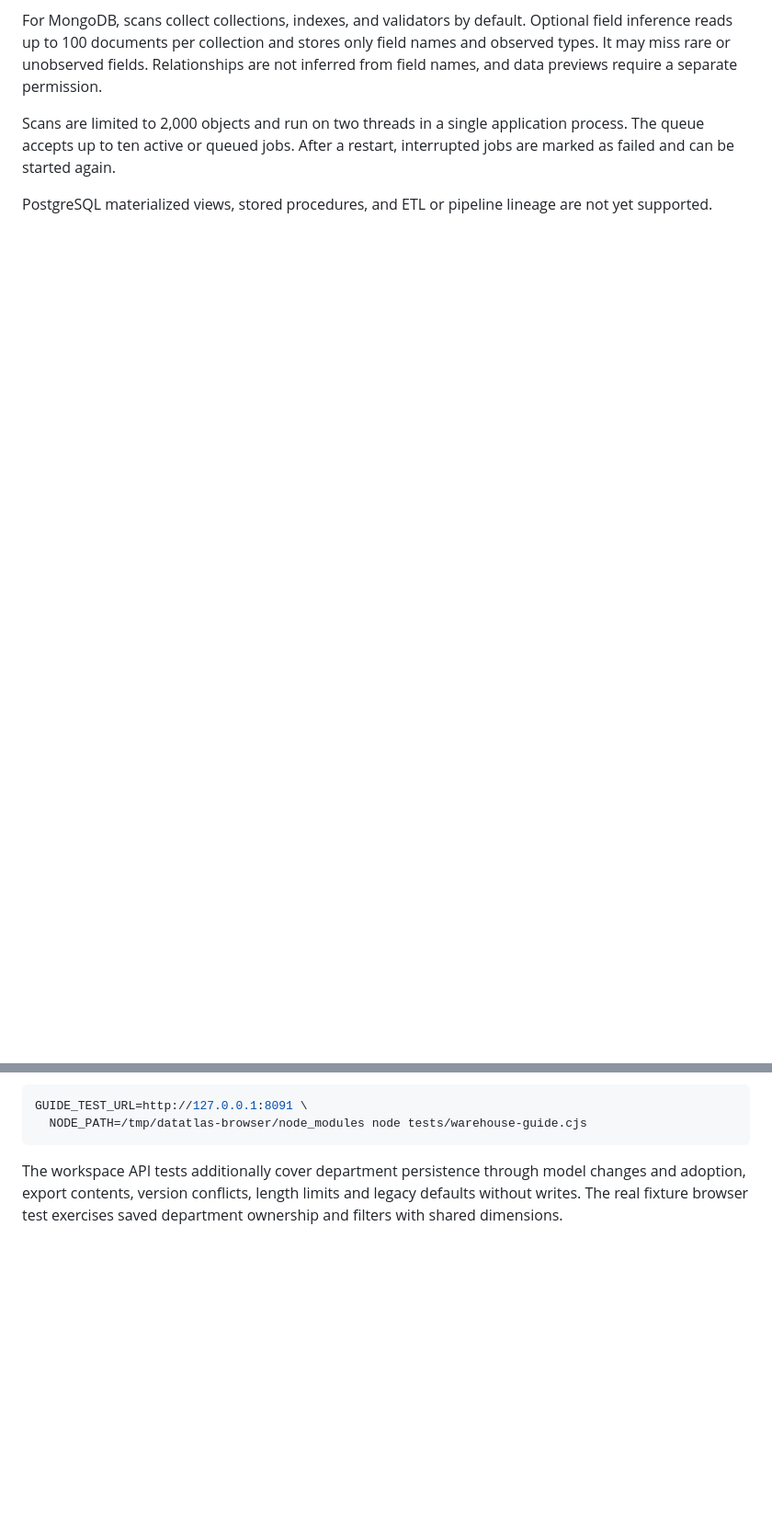
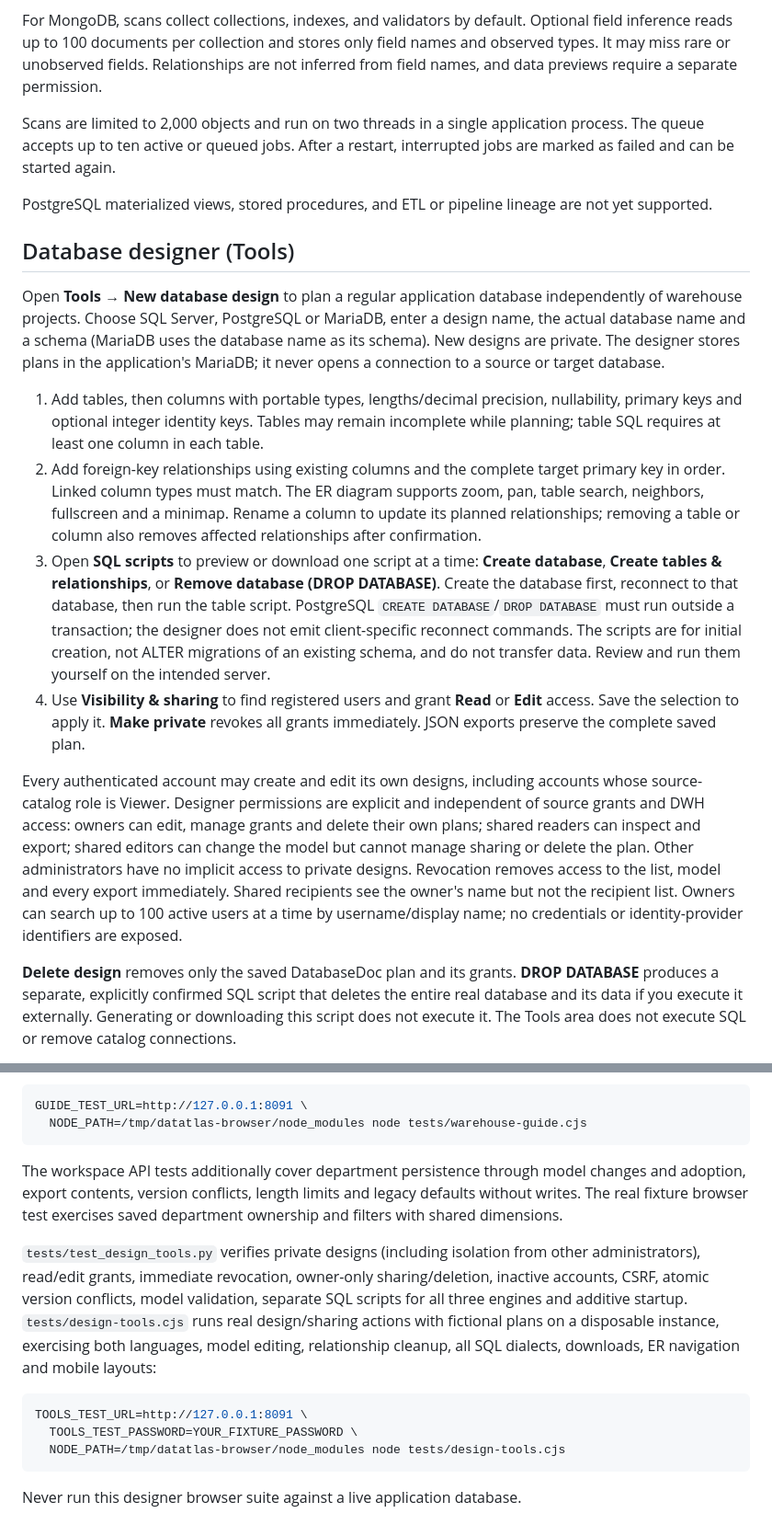
Before and after one commit to phillipunzen/database_doc, a Markdown page: README.md, 2 parts joined by grey strips. Shown at 92% size. Rendered like a GitHub page; blank space fills up the shorter version.

````diff
--- a/README.md
+++ b/README.md
@@ -142,3 +143,17 @@ For MongoDB, scans collect collections, indexes, and validators by default. Opti
 Scans are limited to 2,000 objects and run on two threads in a single application process. The queue accepts up to ten active or queued jobs. After a restart, interrupted jobs are marked as failed and can be started again.
 
 PostgreSQL materialized views, stored procedures, and ETL or pipeline lineage are not yet supported.
+
+## Database designer (Tools)
+
+Open **Tools → New database design** to plan a regular application database independently of warehouse projects. Choose SQL Server, PostgreSQL or MariaDB, enter a design name, the actual database name and a schema (MariaDB uses the database name as its schema). New designs are private. The designer stores plans in the application's MariaDB; it never opens a connection to a source or target database.
+
+1. Add tables, then columns with portable types, lengths/decimal precision, nullability, primary keys and optional integer identity keys. Tables may remain incomplete while planning; table SQL requires at least one column in each table.
+2. Add foreign-key relationships using existing columns and the complete target primary key in order. Linked column types must match. The ER diagram supports zoom, pan, table search, neighbors, fullscreen and a minimap. Rename a column to update its planned relationships; removing a table or column also removes affected relationships after confirmation.
+3. Open **SQL scripts** to preview or download one script at a time: **Create database**, **Create tables & relationships**, or **Remove database (DROP DATABASE)**. Create the database first, reconnect to that database, then run the table script. PostgreSQL `CREATE DATABASE`/`DROP DATABASE` must run outside a transaction; the designer does not emit client-specific reconnect commands. The scripts are for initial creation, not ALTER migrations of an existing schema, and do not transfer data. Review and run them yourself on the intended server.
+4. Use **Visibility & sharing** to find registered users and grant **Read** or **Edit** access. Save the selection to apply it. **Make private** revokes all grants immediately. JSON exports preserve the complete saved plan.
+
+Every authenticated account may create and edit its own designs, including accounts whose source-catalog role is Viewer. Designer permissions are explicit and independent of source grants and DWH access: owners can edit, manage grants and delete their own plans; shared readers can inspect and export; shared editors can change the model but cannot manage sharing or delete the plan. Other administrators have no implicit access to private designs. Revocation removes access to the list, model and every export immediately. Shared recipients see the owner's name but not the recipient list. Owners can search up to 100 active users at a time by username/display name; no credentials or identity-provider identifiers are exposed.
+
+**Delete design** removes only the saved DatabaseDoc plan and its grants. **DROP DATABASE** produces a separate, explicitly confirmed SQL script that deletes the entire real database and its data if you execute it externally. Generating or downloading this script does not execute it. The Tools area does not execute SQL or remove catalog connections.
+
@@ -639,3 +670,13 @@ GUIDE_TEST_URL=http://127.0.0.1:8091 \
 ```
 
 The workspace API tests additionally cover department persistence through model changes and adoption, export contents, version conflicts, length limits and legacy defaults without writes. The real fixture browser test exercises saved department ownership and filters with shared dimensions.
+
+`tests/test_design_tools.py` verifies private designs (including isolation from other administrators), read/edit grants, immediate revocation, owner-only sharing/deletion, inactive accounts, CSRF, atomic version conflicts, model validation, separate SQL scripts for all three engines and additive startup. `tests/design-tools.cjs` runs real design/sharing actions with fictional plans on a disposable instance, exercising both languages, model editing, relationship cleanup, all SQL dialects, downloads, ER navigation and mobile layouts:
+
+```bash
+TOOLS_TEST_URL=http://127.0.0.1:8091 \
+  TOOLS_TEST_PASSWORD=YOUR_FIXTURE_PASSWORD \
+  NODE_PATH=/tmp/datatlas-browser/node_modules node tests/design-tools.cjs
+```
+
+Never run this designer browser suite against a live application database.
````
Also changed, not shown: other parts of README.md (+19 -2 lines), docs/database-design-sharing.png (added), docs/database-designer.png (added), 13 other files.
